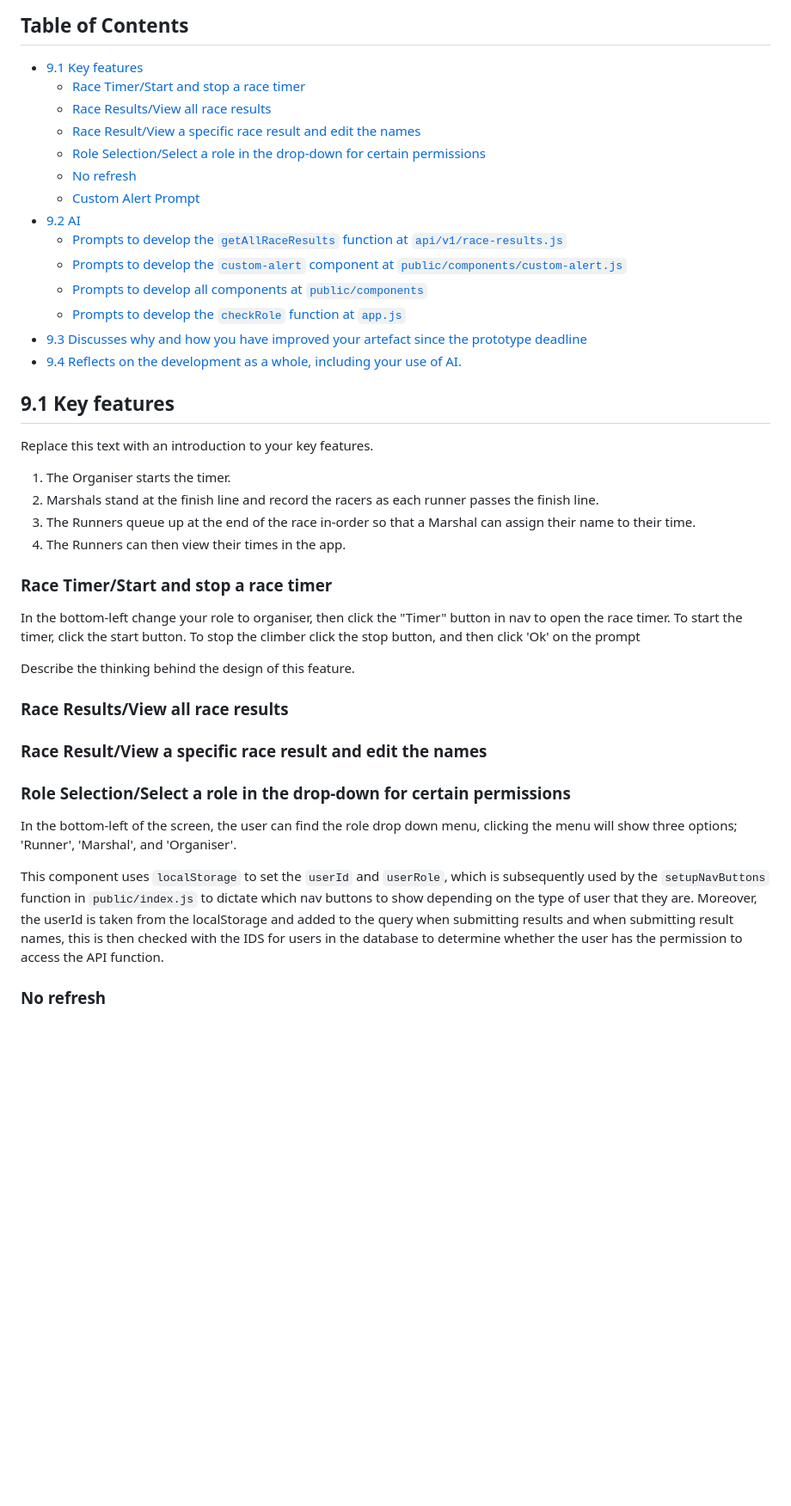
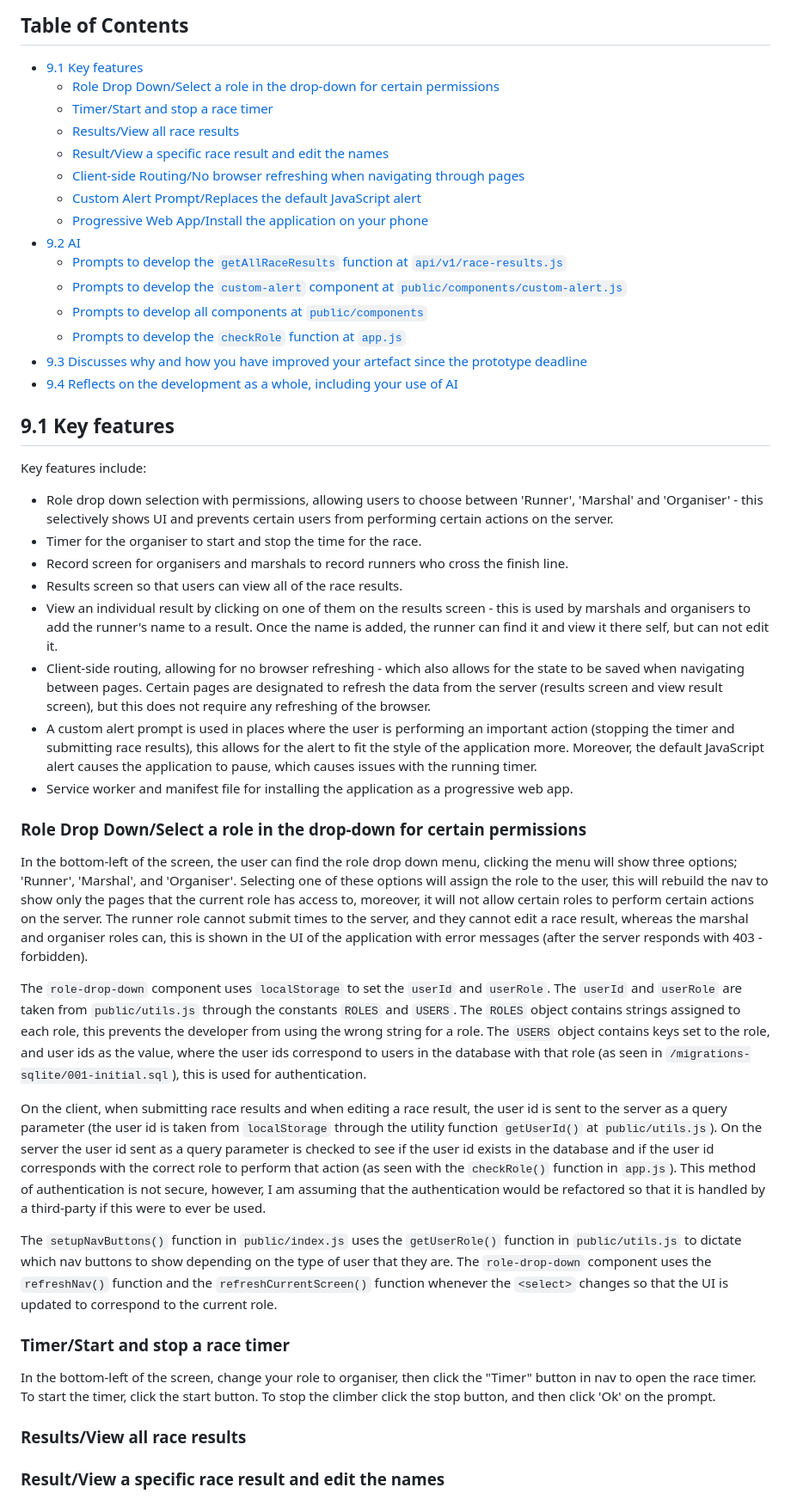
Before and after one commit to willswats/race-time, a Markdown page: README.md, the part around one of its changes. Shown at 86% size. Rendered like a GitHub page; blank space fills up the shorter version.

Commit message:
docs: update README

```diff
--- a/README.md
+++ b/README.md
@@ -5,45 +5,50 @@
 <!--toc:start-->
 
 - [9.1 Key features](#91-key-features)
-  - [Race Timer/Start and stop a race timer](#race-timerstart-and-stop-a-race-timer)
-  - [Race Results/View all race results](#race-resultsview-all-race-results)
-  - [Race Result/View a specific race result and edit the names](#race-resultview-a-specific-race-result-and-edit-the-names)
-  - [Role Selection/Select a role in the drop-down for certain permissions](#role-selectionselect-a-role-in-the-drop-down-for-certain-permissions)
-  - [No refresh](#no-refresh)
-  - [Custom Alert Prompt](#custom-alert-prompt)
+  - [Role Drop Down/Select a role in the drop-down for certain permissions](#role-drop-downselect-a-role-in-the-drop-down-for-certain-permissions)
+  - [Timer/Start and stop a race timer](#timerstart-and-stop-a-race-timer)
+  - [Results/View all race results](#resultsview-all-race-results)
+  - [Result/View a specific race result and edit the names](#resultview-a-specific-race-result-and-edit-the-names)
+  - [Client-side Routing/No browser refreshing when navigating through pages](#client-side-routingno-browser-refreshing-when-navigating-through-pages)
+  - [Custom Alert Prompt/Replaces the default JavaScript alert](#custom-alert-promptreplaces-the-default-javascript-alert)
+  - [Progressive Web App/Install the application on your phone](#progressive-web-appinstall-the-application-on-your-phone)
 - [9.2 AI](#92-ai)
   - [Prompts to develop the `getAllRaceResults` function at `api/v1/race-results.js`](#prompts-to-develop-the-getallraceresults-function-at-apiv1race-resultsjs)
   - [Prompts to develop the `custom-alert` component at `public/components/custom-alert.js`](#prompts-to-develop-the-custom-alert-component-at-publiccomponentscustom-alertjs)
   - [Prompts to develop all components at `public/components`](#prompts-to-develop-all-components-at-publiccomponents)
   - [Prompts to develop the `checkRole` function at `app.js`](#prompts-to-develop-the-checkrole-function-at-appjs)
 - [9.3 Discusses why and how you have improved your artefact since the prototype deadline](#93-discusses-why-and-how-you-have-improved-your-artefact-since-the-prototype-deadline)
-- [9.4 Reflects on the development as a whole, including your use of AI.](#94-reflects-on-the-development-as-a-whole-including-your-use-of-ai)
+- [9.4 Reflects on the development as a whole, including your use of AI](#94-reflects-on-the-development-as-a-whole-including-your-use-of-ai)
 <!--toc:end-->
 
 ## 9.1 Key features
 
-Replace this text with an introduction to your key features.
+Key features include:
 
-1. The Organiser starts the timer.
-2. Marshals stand at the finish line and record the racers as each runner passes the finish line.
-3. The Runners queue up at the end of the race in-order so that a Marshal can assign their name to their time.
-4. The Runners can then view their times in the app.
+- Role drop down selection with permissions, allowing users to choose between 'Runner', 'Marshal' and 'Organiser' - this selectively shows UI and prevents certain users from performing certain actions on the server.
+- Timer for the organiser to start and stop the time for the race.
+- Record screen for organisers and marshals to record runners who cross the finish line.
+- Results screen so that users can view all of the race results.
+- View an individual result by clicking on one of them on the results screen - this is used by marshals and organisers to add the runner's name to a result. Once the name is added, the runner can find it and view it there self, but can not edit it.
+- Client-side routing, allowing for no browser refreshing - which also allows for the state to be saved when navigating between pages. Certain pages are designated to refresh the data from the server (results screen and view result screen), but this does not require any refreshing of the browser.
+- A custom alert prompt is used in places where the user is performing an important action (stopping the timer and submitting race results), this allows for the alert to fit the style of the application more. Moreover, the default JavaScript alert causes the application to pause, which causes issues with the running timer.
+- Service worker and manifest file for installing the application as a progressive web app.
 
-### Race Timer/Start and stop a race timer
+### Role Drop Down/Select a role in the drop-down for certain permissions
 
-In the bottom-left change your role to organiser, then click the "Timer" button in nav to open the race timer. To start the timer, click the start button. To stop the climber click the stop button, and then click 'Ok' on the prompt
+In the bottom-left of the screen, the user can find the role drop down menu, clicking the menu will show three options; 'Runner', 'Marshal', and 'Organiser'. Selecting one of these options will assign the role to the user, this will rebuild the nav to show only the pages that the current role has access to, moreover, it will not allow certain roles to perform certain actions on the server. The runner role cannot submit times to the server, and they cannot edit a race result, whereas the marshal and organiser roles can, this is shown in the UI of the application with error messages (after the server responds with 403 - forbidden).
 
-Describe the thinking behind the design of this feature.
+The `role-drop-down` component uses `localStorage` to set the `userId` and `userRole`. The `userId` and `userRole` are taken from `public/utils.js` through the constants `ROLES` and `USERS`. The `ROLES` object contains strings assigned to each role, this prevents the developer from using the wrong string for a role. The `USERS` object contains keys set to the role, and user ids as the value, where the user ids correspond to users in the database with that role (as seen in `/migrations-sqlite/001-initial.sql`), this is used for authentication.
 
-### Race Results/View all race results
+On the client, when submitting race results and when editing a race result, the user id is sent to the server as a query parameter (the user id is taken from `localStorage` through the utility function `getUserId()` at `public/utils.js`). On the server the user id sent as a query parameter is checked to see if the user id exists in the database and if the user id corresponds with the correct role to perform that action (as seen with the `checkRole()` function in `app.js`). This method of authentication is not secure, however, I am assuming that the authentication would be refactored so that it is handled by a third-party if this were to ever be used.
 
-### Race Result/View a specific race result and edit the names
+The `setupNavButtons()` function in `public/index.js` uses the `getUserRole()` function in `public/utils.js` to dictate which nav buttons to show depending on the type of user that they are. The `role-drop-down` component uses the `refreshNav()` function and the `refreshCurrentScreen()` function whenever the `<select>` changes so that the UI is updated to correspond to the current role.
 
-### Role Selection/Select a role in the drop-down for certain permissions
+### Timer/Start and stop a race timer
 
-In the bottom-left of the screen, the user can find the role drop down menu, clicking the menu will show three options; 'Runner', 'Marshal', and 'Organiser'.
+In the bottom-left of the screen, change your role to organiser, then click the "Timer" button in nav to open the race timer. To start the timer, click the start button. To stop the climber click the stop button, and then click 'Ok' on the prompt.
 
-This component uses `localStorage` to set the `userId` and `userRole`, which is subsequently used by the `setupNavButtons` function in `public/index.js` to dictate which nav buttons to show depending on the type of user that they are. Moreover, the userId is taken from the localStorage and added to the query when submitting results and when submitting result names, this is then checked with the IDS for users in the database to determine whether the user has the permission to access the API function.
+### Results/View all race results
 
-### No refresh
+### Result/View a specific race result and edit the names
 
```
Also changed, not shown: other parts of README.md (+6 -2 lines).
